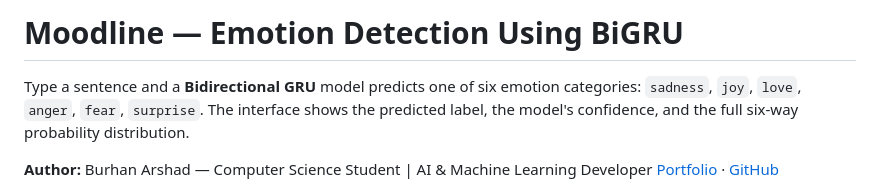
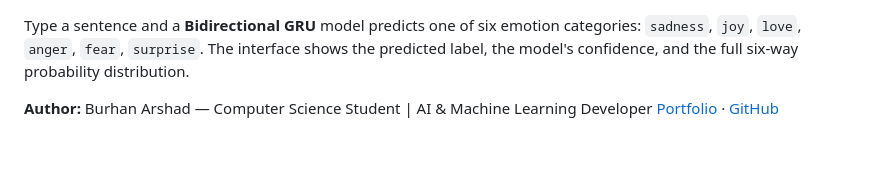
Before and after one commit to burhan-arshad/emotion-prediction-lstm-BiGRU, a Markdown page: README.md, the part around the change. Rendered like a GitHub page; blank space fills up the shorter version.

```diff
--- a/README.md
+++ b/README.md
@@ -1,4 +1,4 @@
-# Moodline — Emotion Detection Using BiGRU
+
 
 Type a sentence and a **Bidirectional GRU** model predicts one of six emotion categories: `sadness`, `joy`, `love`, `anger`, `fear`, `surprise`. The interface shows the predicted label, the model's confidence, and the full six-way probability distribution.
 
```
